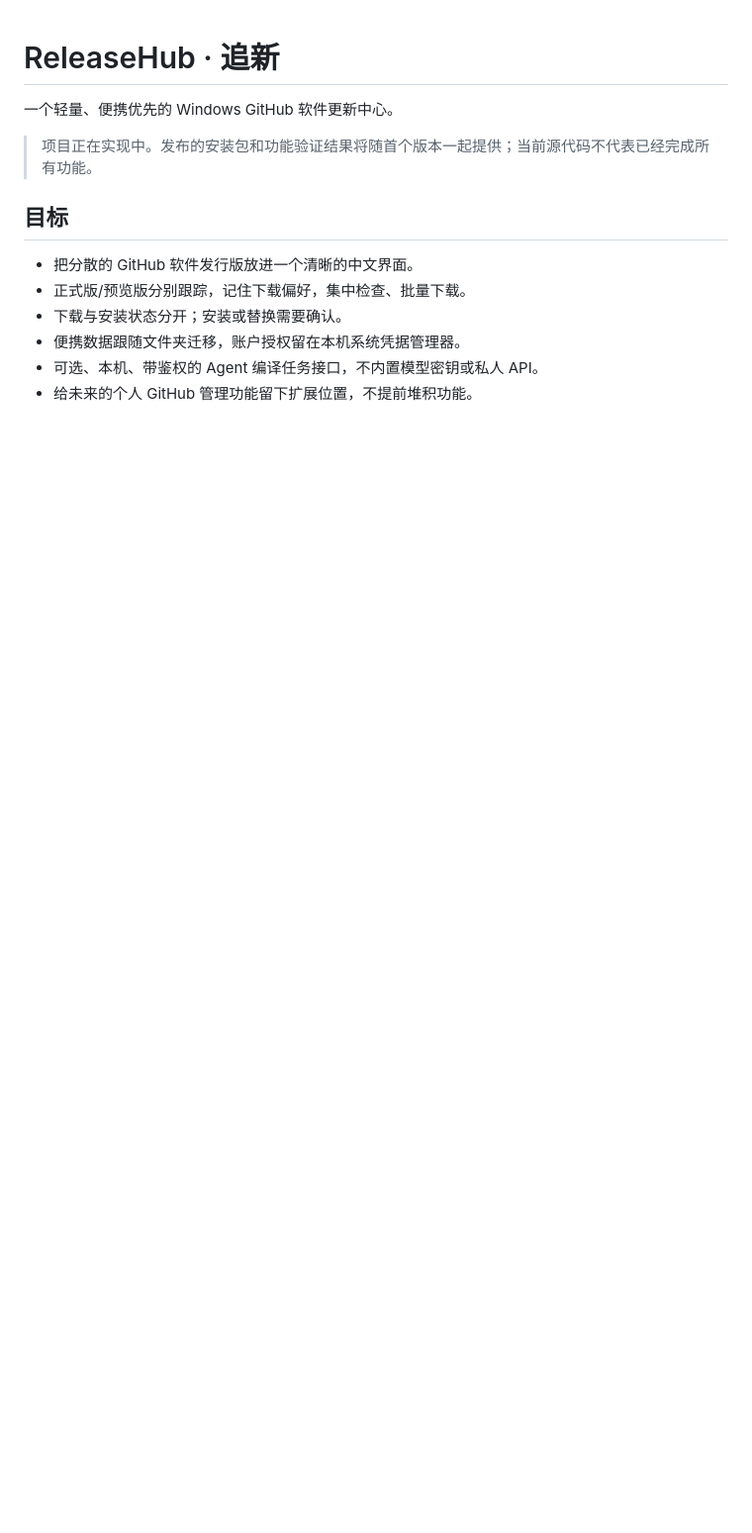
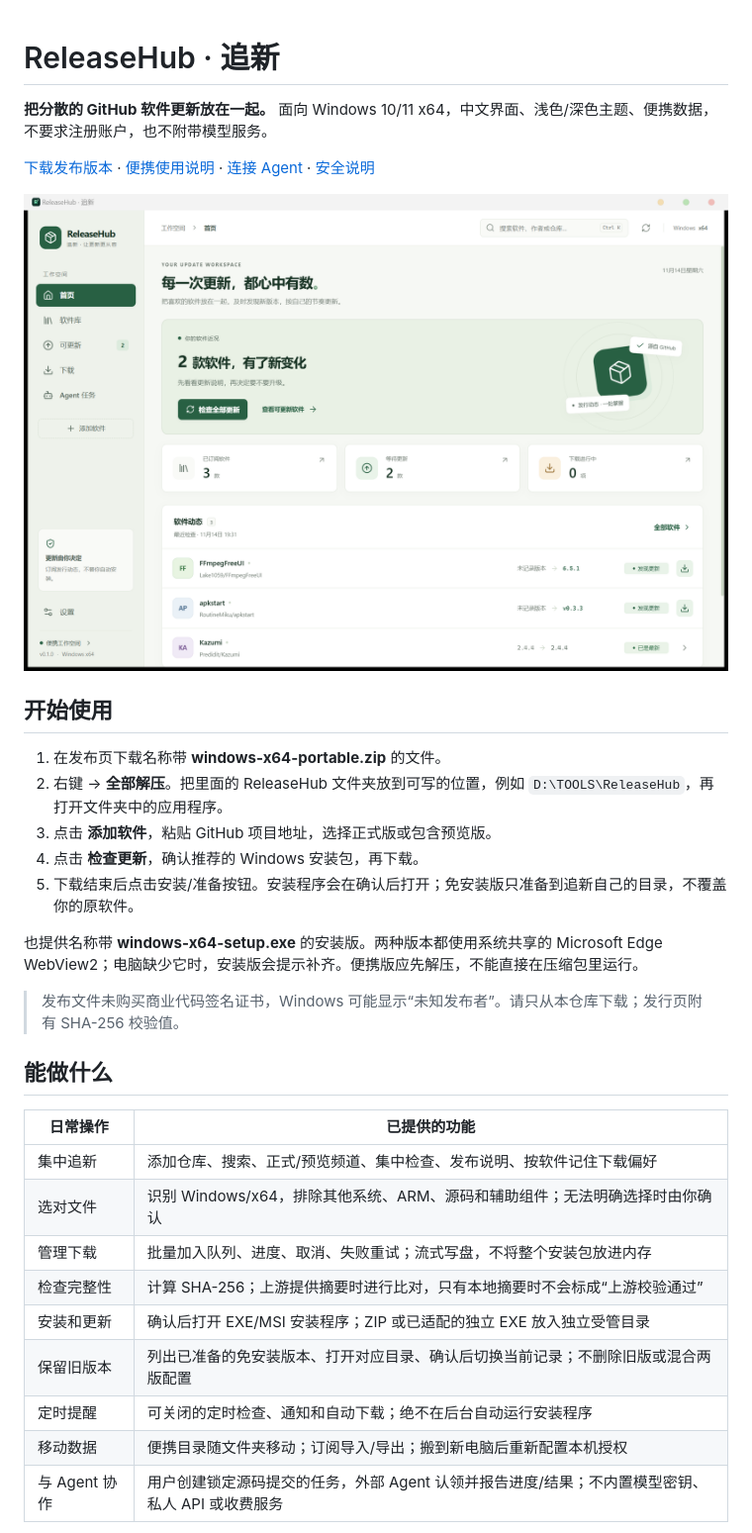
Before and after one commit to huai-bot/releasehub, a Markdown page: README.md, the part around one of its changes. Shown at 99% size. GitHub-like rendering; pictures changed too: docs/images/main-window.png (added); blank space fills up the shorter version.

```diff
--- a/README.md
+++ b/README.md
@@ -1,14 +1,34 @@
 # ReleaseHub · 追新
 
-一个轻量、便携优先的 Windows GitHub 软件更新中心。
+**把分散的 GitHub 软件更新放在一起。** 面向 Windows 10/11 x64，中文界面、浅色/深色主题、便携数据，不要求注册账户，也不附带模型服务。
 
-> 项目正在实现中。发布的安装包和功能验证结果将随首个版本一起提供；当前源代码不代表已经完成所有功能。
+[下载发布版本](https://github.com/huai-bot/releasehub/releases) · [便携使用说明](docs/PORTABLE.txt) · [连接 Agent](docs/AGENT_GUIDE.md) · [安全说明](SECURITY.md)
 
-## 目标
+![ReleaseHub 浅色界面，显示三个实际核对的软件](docs/images/main-window.png)
 
-- 把分散的 GitHub 软件发行版放进一个清晰的中文界面。
-- 正式版/预览版分别跟踪，记住下载偏好，集中检查、批量下载。
-- 下载与安装状态分开；安装或替换需要确认。
-- 便携数据跟随文件夹迁移，账户授权留在本机系统凭据管理器。
-- 可选、本机、带鉴权的 Agent 编译任务接口，不内置模型密钥或私人 API。
-- 给未来的个人 GitHub 管理功能留下扩展位置，不提前堆积功能。
+## 开始使用
+
+1. 在发布页下载名称带 **windows-x64-portable.zip** 的文件。
+2. 右键 → **全部解压**。把里面的 ReleaseHub 文件夹放到可写的位置，例如 `D:\TOOLS\ReleaseHub`，再打开文件夹中的应用程序。
+3. 点击 **添加软件**，粘贴 GitHub 项目地址，选择正式版或包含预览版。
+4. 点击 **检查更新**，确认推荐的 Windows 安装包，再下载。
+5. 下载结束后点击安装/准备按钮。安装程序会在确认后打开；免安装版只准备到追新自己的目录，不覆盖你的原软件。
+
+也提供名称带 **windows-x64-setup.exe** 的安装版。两种版本都使用系统共享的 Microsoft Edge WebView2；电脑缺少它时，安装版会提示补齐。便携版应先解压，不能直接在压缩包里运行。
+
+> 发布文件未购买商业代码签名证书，Windows 可能显示“未知发布者”。请只从本仓库下载；发行页附有 SHA-256 校验值。
+
+## 能做什么
+
+| 日常操作 | 已提供的功能 |
+| --- | --- |
+| 集中追新 | 添加仓库、搜索、正式/预览频道、集中检查、发布说明、按软件记住下载偏好 |
+| 选对文件 | 识别 Windows/x64，排除其他系统、ARM、源码和辅助组件；无法明确选择时由你确认 |
+| 管理下载 | 批量加入队列、进度、取消、失败重试；流式写盘，不将整个安装包放进内存 |
+| 检查完整性 | 计算 SHA-256；上游提供摘要时进行比对，只有本地摘要时不会标成“上游校验通过” |
+| 安装和更新 | 确认后打开 EXE/MSI 安装程序；ZIP 或已适配的独立 EXE 放入独立受管目录 |
+| 保留旧版本 | 列出已准备的免安装版本、打开对应目录、确认后切换当前记录；不删除旧版或混合两版配置 |
+| 定时提醒 | 可关闭的定时检查、通知和自动下载；绝不在后台自动运行安装程序 |
+| 移动数据 | 便携目录随文件夹移动；订阅导入/导出；搬到新电脑后重新配置本机授权 |
+| 与 Agent 协作 | 用户创建锁定源码提交的任务，外部 Agent 认领并报告进度/结果；不内置模型密钥、私人 API 或收费服务 |
+
```
Also changed, not shown: other parts of README.md (+35 -4 lines), docs/ARCHITECTURE.md (+1 -0 lines), 11 other files.
